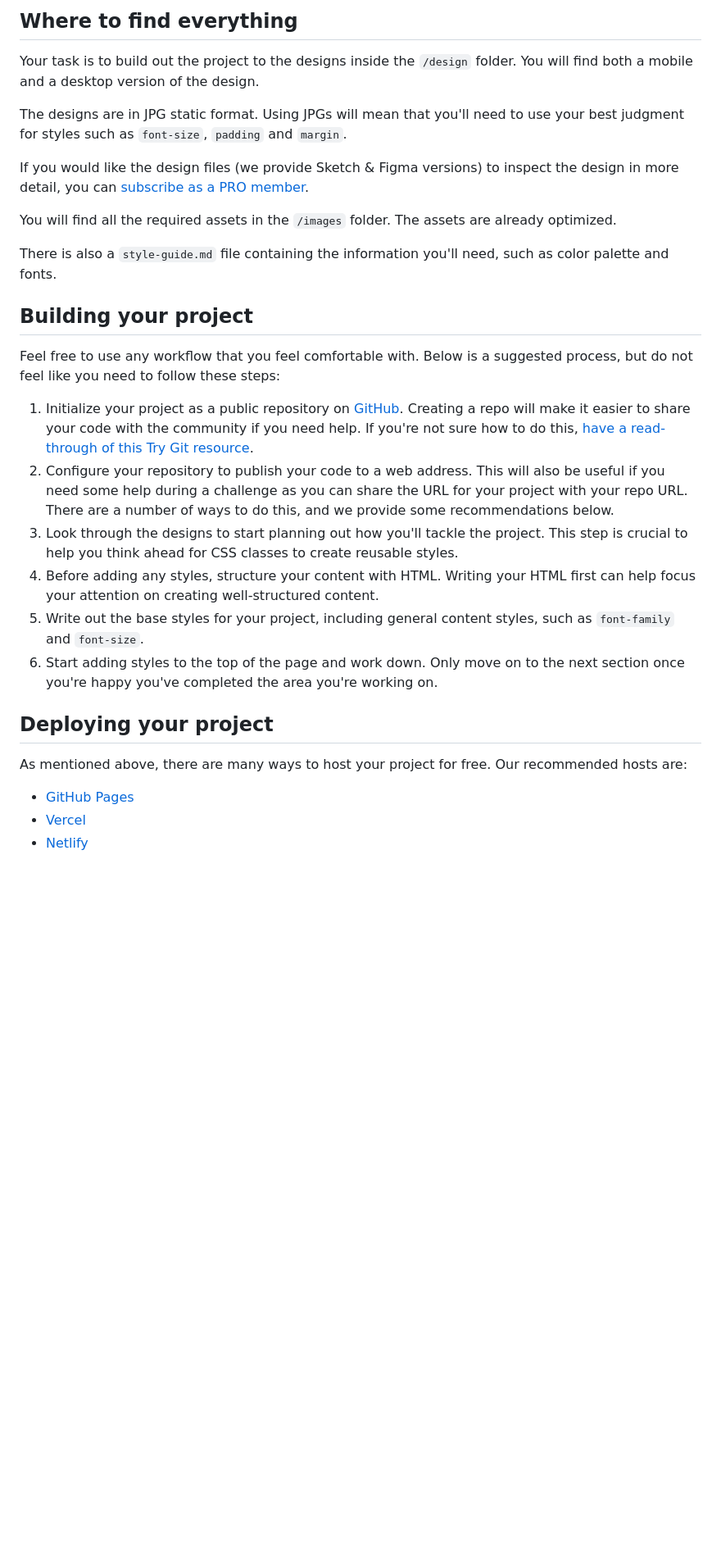
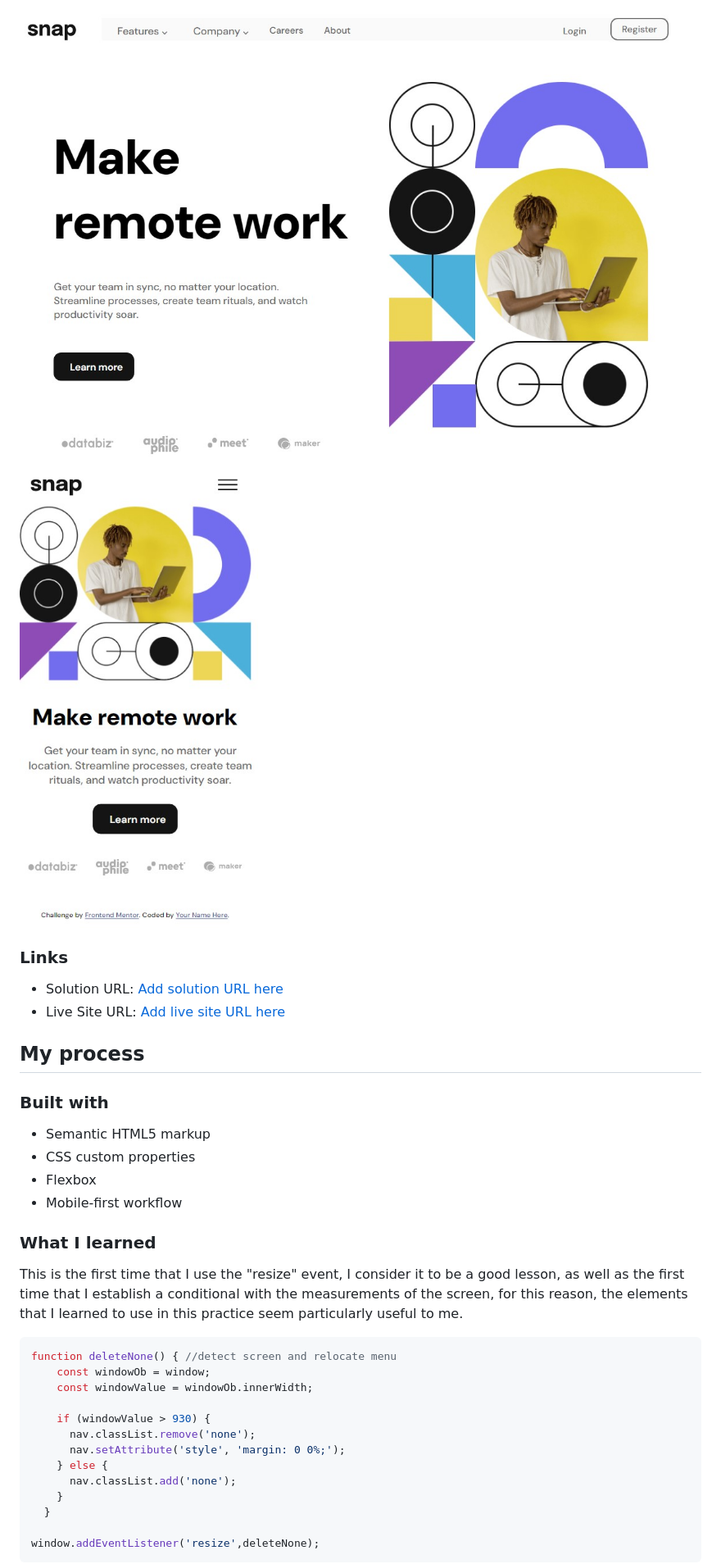
Before and after one commit to CMP2007/intro-section-with-dropdown-navigation, a Markdown page: README.md, the part around the change printed below. Shown: that part at 82% size. Rendered like a GitHub page; pictures changed too: images/screenshot_1.jpg (added), images/screenshot_2.jpg (added); blank space fills up the shorter version.

````diff
--- a/README.md
+++ b/README.md
@@ -26,32 +30,39 @@ Want some support on the challenge? [Join our community](https://www.frontendmen
 
-## Where to find everything
+![](./images/screenshot_1.jpg)
+![](./images/screenshot_2.jpg)
 
-Your task is to build out the project to the designs inside the `/design` folder. You will find both a mobile and a desktop version of the design.
 
-The designs are in JPG static format. Using JPGs will mean that you'll need to use your best judgment for styles such as `font-size`, `padding` and `margin`.
+### Links
 
-If you would like the design files (we provide Sketch & Figma versions) to inspect the design in more detail, you can [subscribe as a PRO member](https://www.frontendmentor.io/pro).
+- Solution URL: [Add solution URL here](https://www.frontendmentor.io/solutions/introsectionwithdropdownnavigation-tfWSxCjeU4)
+- Live Site URL: [Add live site URL here](https://cmp2007.github.io/intro-section-with-dropdown-navigation/)
 
-You will find all the required assets in the `/images` folder. The assets are already optimized.
+## My process
 
-There is also a `style-guide.md` file containing the information you'll need, such as color palette and fonts.
+### Built with
 
-## Building your project
+- Semantic HTML5 markup
+- CSS custom properties
+- Flexbox
+- Mobile-first workflow
 
-Feel free to use any workflow that you feel comfortable with. Below is a suggested process, but do not feel like you need to follow these steps:
+### What I learned
 
-1. Initialize your project as a public repository on [GitHub](https://github.com/). Creating a repo will make it easier to share your code with the community if you need help. If you're not sure how to do this, [have a read-through of this Try Git resource](https://try.github.io/).
-2. Configure your repository to publish your code to a web address. This will also be useful if you need some help during a challenge as you can share the URL for your project with your repo URL. There are a number of ways to do this, and we provide some recommendations below.
-3. Look through the designs to start planning out how you'll tackle the project. This step is crucial to help you think ahead for CSS classes to create reusable styles.
-4. Before adding any styles, structure your content with HTML. Writing your HTML first can help focus your attention on creating well-structured content.
-5. Write out the base styles for your project, including general content styles, such as `font-family` and `font-size`.
-6. Start adding styles to the top of the page and work down. Only move on to the next section once you're happy you've completed the area you're working on.
+This is the first time that I use the "resize" event, I consider it to be a good lesson, as well as the first time that I establish a conditional with the measurements of the screen, for this reason, the elements that I learned to use in this practice seem particularly useful to me.
 
-## Deploying your project
+```js
+function deleteNone() { //detect screen and relocate menu
+    const windowOb = window;
+    const windowValue = windowOb.innerWidth;
 
-As mentioned above, there are many ways to host your project for free. Our recommended hosts are:
+    if (windowValue > 930) {
+      nav.classList.remove('none');
+      nav.setAttribute('style', 'margin: 0 0%;');
+    } else {
+      nav.classList.add('none');
+    }
+  }
 
-- [GitHub Pages](https://pages.github.com/)
-- [Vercel](https://vercel.com/)
-- [Netlify](https://www.netlify.com/)
+window.addEventListener('resize',deleteNone);
+```
 
````
Also changed, not shown: other parts of README.md (+21 -45 lines), 3 other files.
